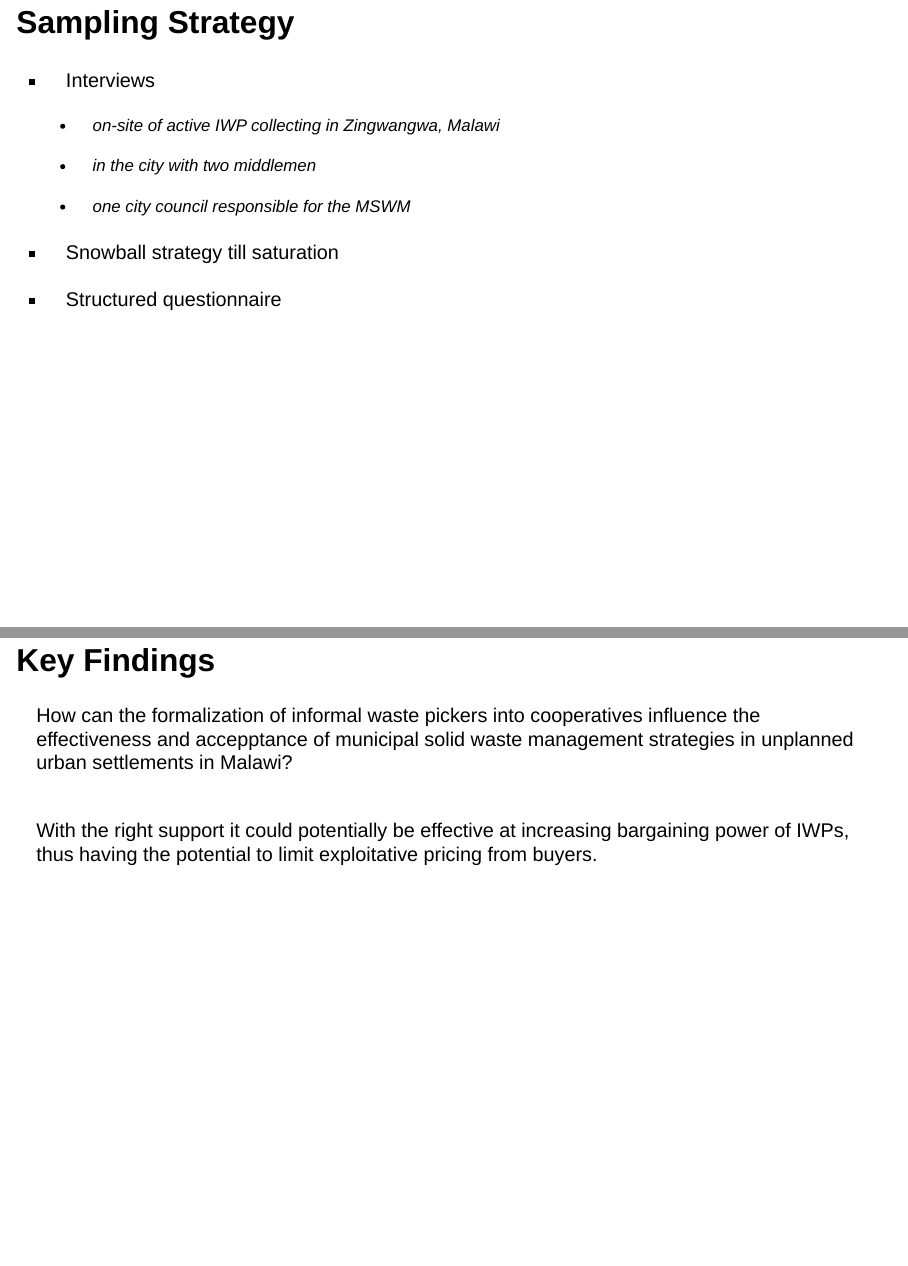
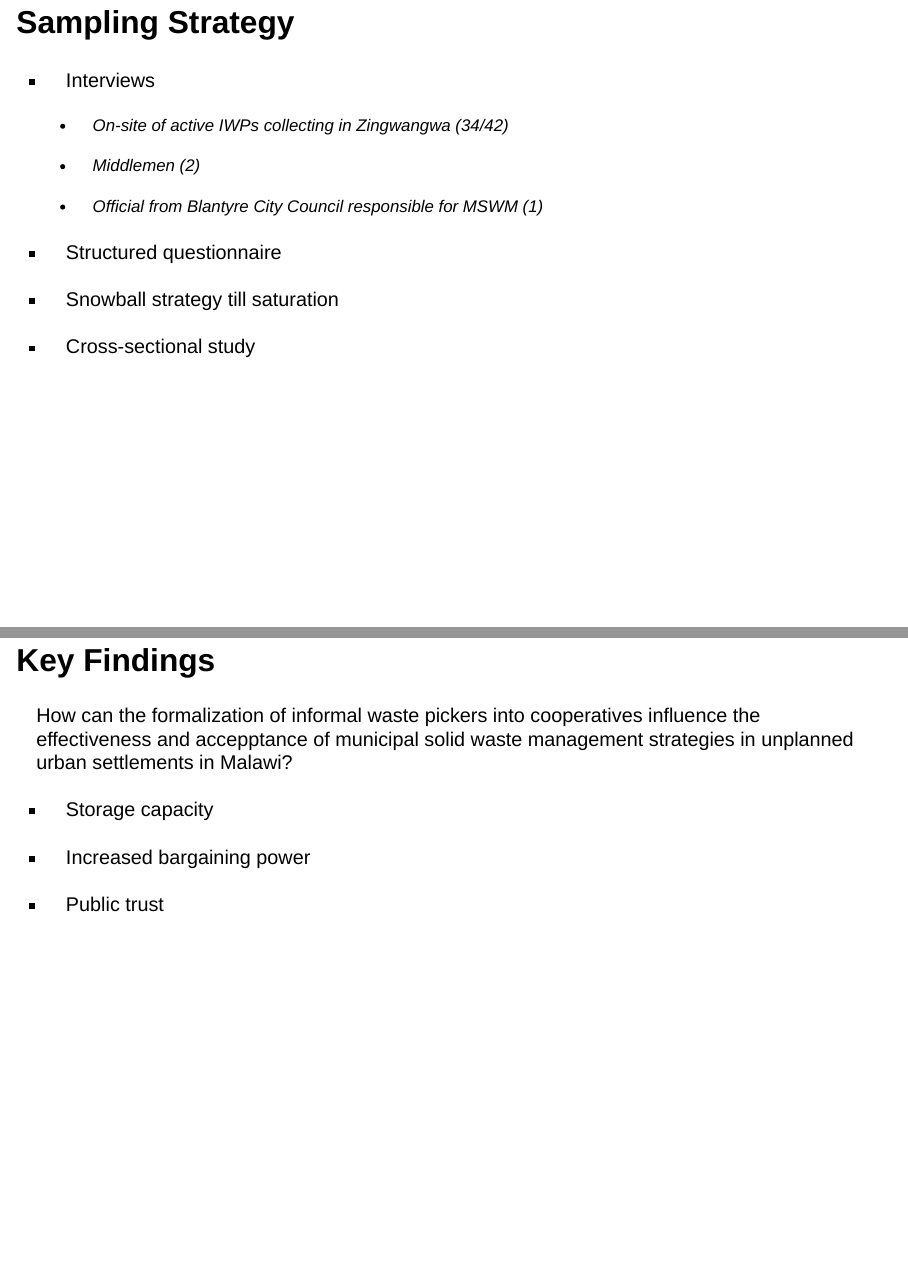
Before and after one commit to rbtl-fs25/md-08-am-01-TheDeathrae, a Quarto document (index.qmd): pages 3 and 4 of 5, joined at a grey line. Rendered offline with R 4.5, knitr and Pandoc in place of Quarto, with nearby package versions; drawn as Slidy slides in place of the format the file asks for.

Commit message:
Key findings

````diff
--- a/index.qmd
+++ b/index.qmd
@@ -24,15 +24,17 @@ Formalization of Informal Waste Pickers’ Cooperatives in Blantyre, Malawi: A F
 
 -   Interviews
 
-    -   on-site of active IWP collecting in Zingwangwa, Malawi
+    -   On-site of active IWPs collecting in Zingwangwa (34/42)
 
-    -   in the city with two middlemen
+    -   Middlemen (2)
 
-    -   one city council responsible for the MSWM
+    -   Official from Blantyre City Council responsible for MSWM (1)
+
+-   Structured questionnaire
 
 -   Snowball strategy till saturation
 
--   Structured questionnaire
+-   Cross-sectional study
 
 ```{r}
 
@@ -42,8 +44,11 @@ Formalization of Informal Waste Pickers’ Cooperatives in Blantyre, Malawi: A F
 
 How can the formalization of informal waste pickers into cooperatives influence the effectiveness and accepptance of municipal solid waste management strategies in unplanned urban settlements in Malawi?<br>
 
-\
-With the right support it could potentially be effective at increasing bargaining power of IWPs, thus having the potential to limit exploitative pricing from buyers.
+-   Storage capacity
+
+-   Increased bargaining power
+
+-   Public trust
 
 ```{r}
 
````
Also changed, not shown: index.html, index.qmd (2 more changed lines).
